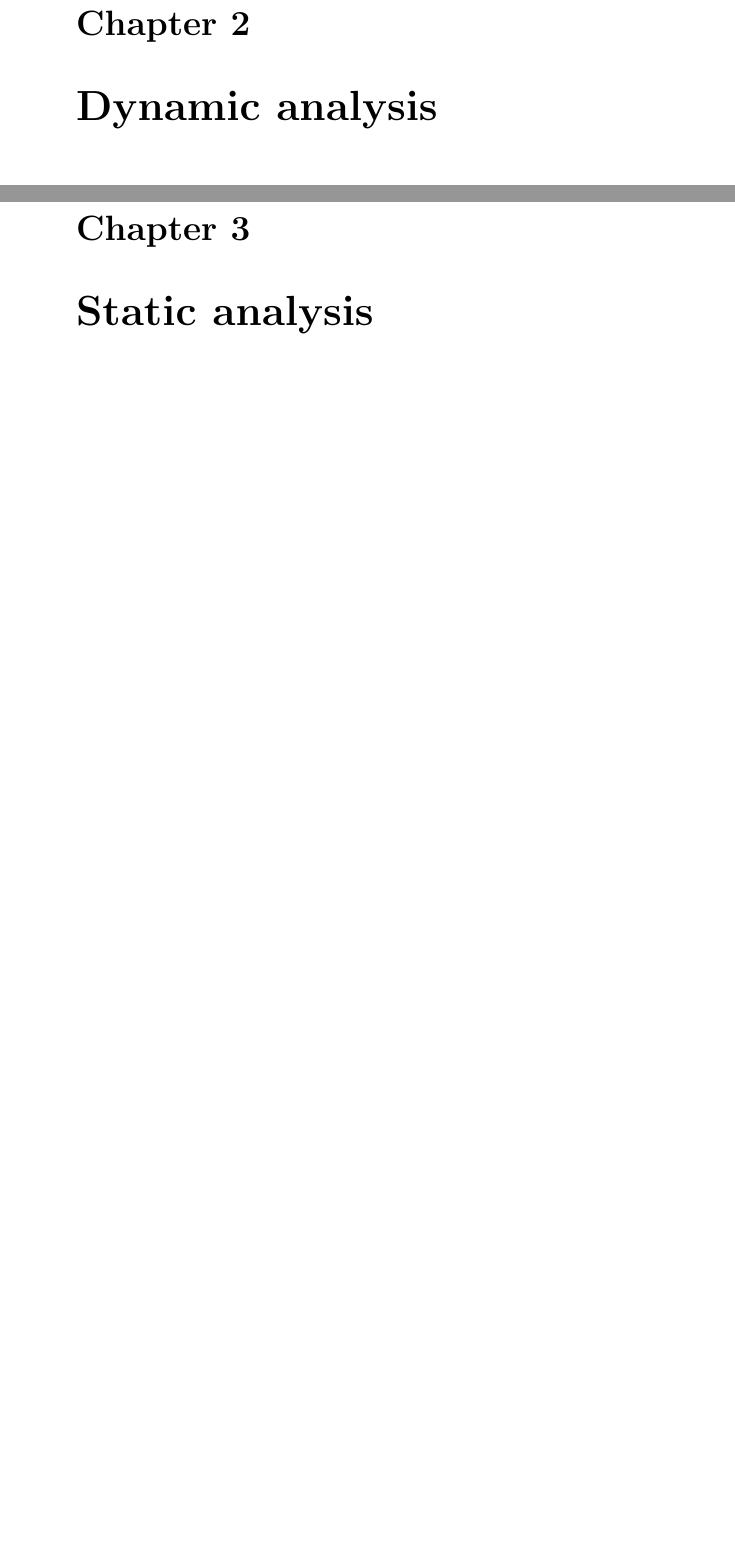
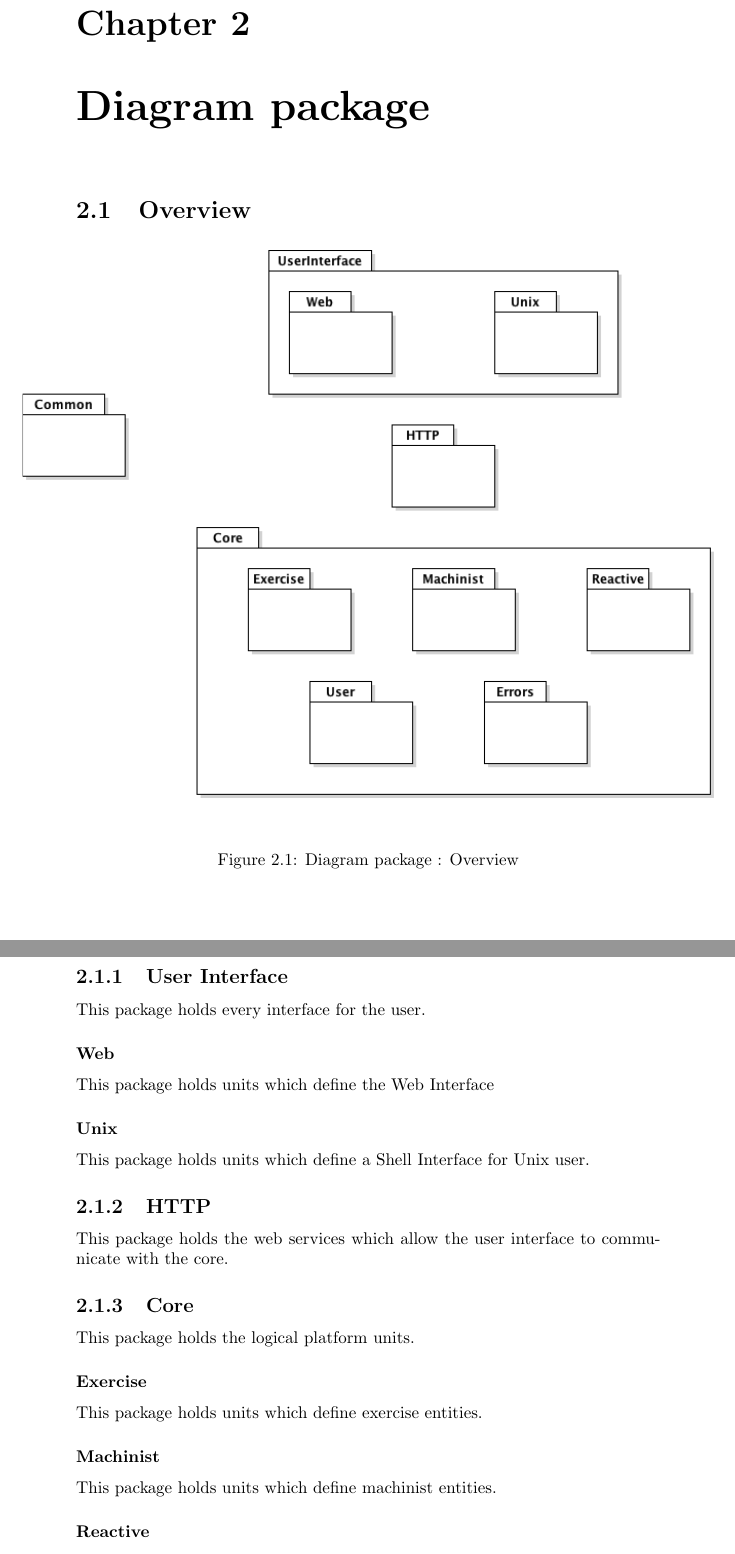
Before and after one commit to yurug/hj, a LaTeX document (doc/devs/specification/specification.tex, which reads doc/devs/specification/reverse-engineering.tex): two parts of pages 10 and 11 of 12 before the commit and two parts of pages 10 and 11 of 14 after it, joined at a grey line, cut so that both start at the same text, the shorter picture padded with empty space. Compiled offline with pdfLaTeX.

Commit message:
diagrampackage_V0.1

```diff
--- a/doc/devs/specification/reverse-engineering.tex
+++ b/doc/devs/specification/reverse-engineering.tex
@@ -149,3 +149,29 @@
 		\subsubsection{Send Instant Message}
 			Identifed user communicate by instant message exchange.
 %end common user section
+%end chapter useCase
+
+\chapter{Diagram package}
+
+\section{Overview}
+	\begin{figure}[ht]
+			\begin{center}
+				\includegraphics[width=\textwidth,  trim=2cm 6cm 2cm 7cm]{UML_figure/DP/general/DP_General.pdf}
+				\caption{Diagram package : Overview}
+			\end{center}
+	\end{figure}
+	\subsection{User Interface}
+		This package holds every interface for the user.
+		\subsubsection{Web}
+			This package holds units which define the Web Interface
+		\subsubsection{Unix}
+			This package holds units which define a Shell Interface for Unix user.
+	\subsection{HTTP}
+		This package holds the web services which allow the user interface to communicate with the core.
+	\subsection{Core}
+		This package holds the logical platform units.
+		\subsubsection{Exercise}
+			This package holds units which define exercise entities.
+		\subsubsection{Machinist}
+			This package holds units which define machinist entities.
+		\subsubsection{Reactive}
```
Also changed, not shown: doc/devs/specification/specification.tex (+2 -2 lines), doc/devs/specification/README.txt, doc/devs/specification/UML_figure/DC/common/DC_Common.pdf (added), doc/devs/specification/UML_figure/DC/common/DC_Common.png (added), doc/devs/specification/UML_figure/DP/general/DP_General.pdf (added), doc/devs/specification/UML_figure/DP/general/DP_General.png (added), doc/devs/specification/specification.pdf, doc/devs/specification/reverse-engineering.tex (27 more changed lines), 7 other files.
